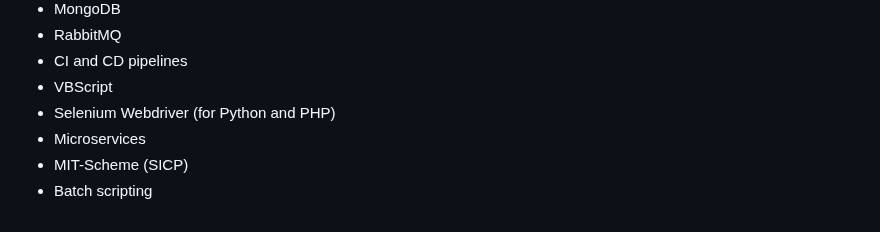
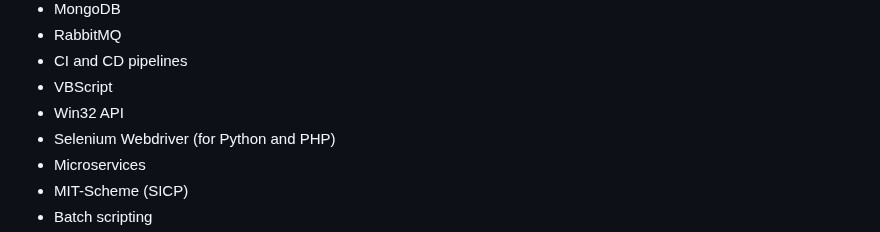
Before and after one commit to terremoth/terremoth, a Markdown page: README.md, the part around the change. Drawn GitHub-style.

```diff
--- a/README.md
+++ b/README.md
@@ -77,6 +77,7 @@ With over 10 years of experience in full stack web development, I specialize in
 - RabbitMQ
 - CI and CD pipelines
 - VBScript
+- Win32 API
 - Selenium Webdriver (for Python and PHP)
 - Microservices
 - MIT-Scheme (SICP)
```
